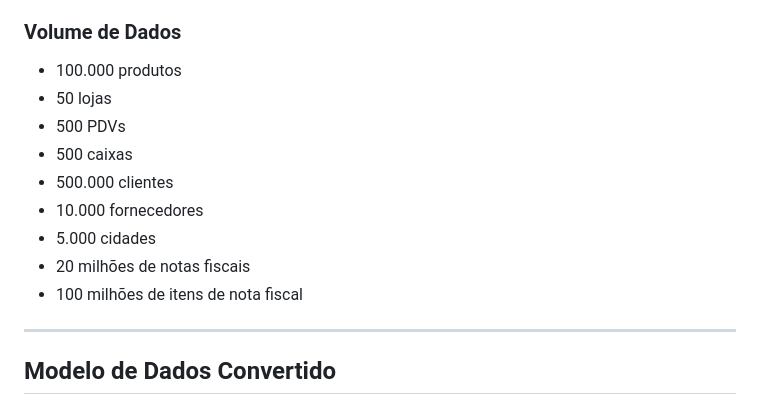
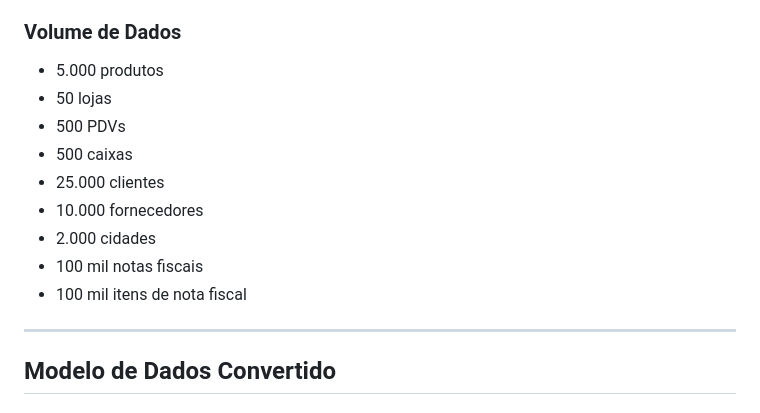
Before and after one commit to PauloRuan30/Html-Slide, a Markdown page: README.md, the part around the change. Rendered like a GitHub page.

```diff
--- a/README.md
+++ b/README.md
@@ -18,15 +18,15 @@
 - **Hardware**: Servidor com 16GB RAM, CPU Intel i7, SSD 512GB
 
 ### Volume de Dados
-- 100.000 produtos
+- 5.000 produtos
 - 50 lojas
 - 500 PDVs
 - 500 caixas
-- 500.000 clientes
+- 25.000 clientes
 - 10.000 fornecedores
-- 5.000 cidades
-- 20 milhões de notas fiscais
-- 100 milhões de itens de nota fiscal
+- 2.000 cidades
+- 100 mil notas fiscais
+- 100 mil itens de nota fiscal
 
 ---
 
```
